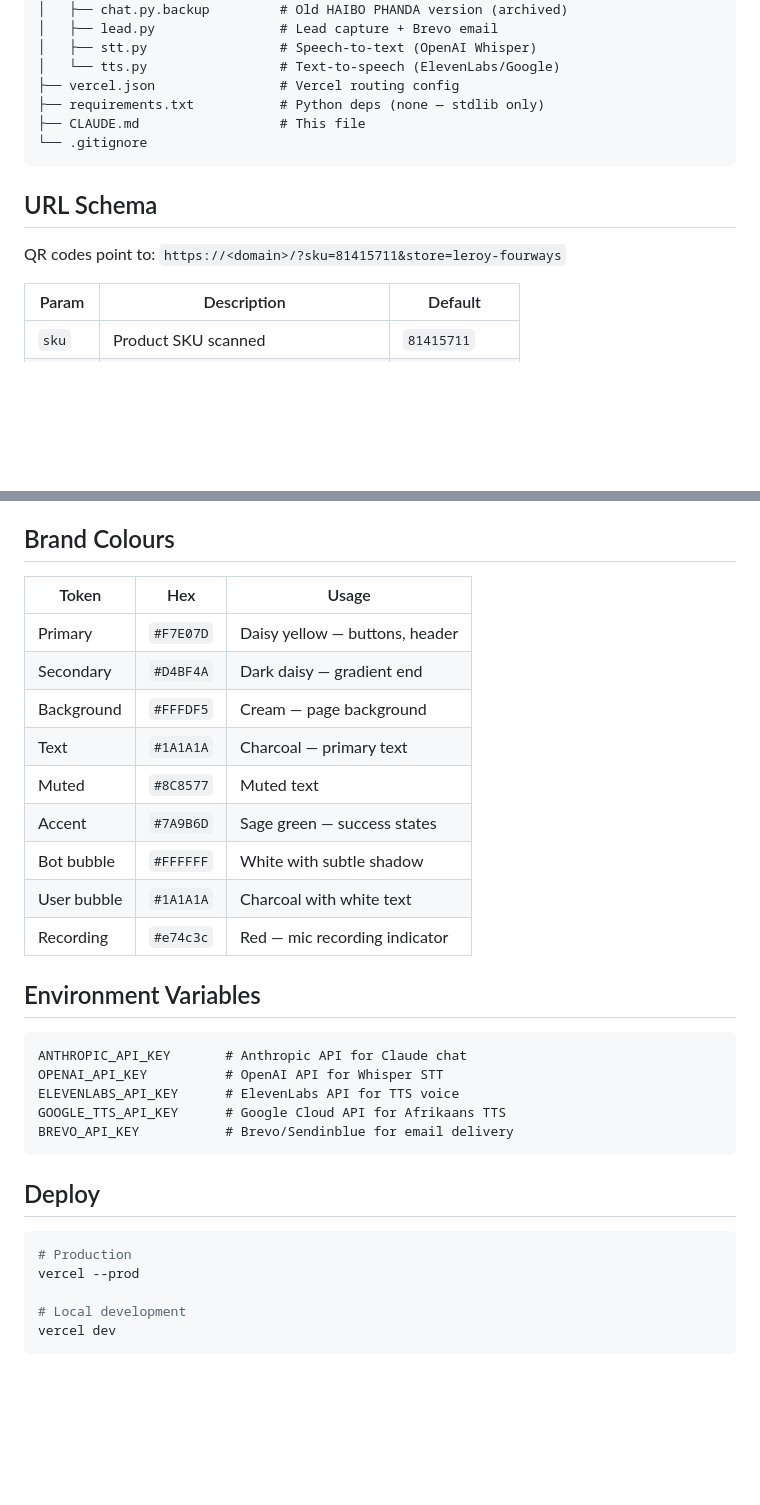
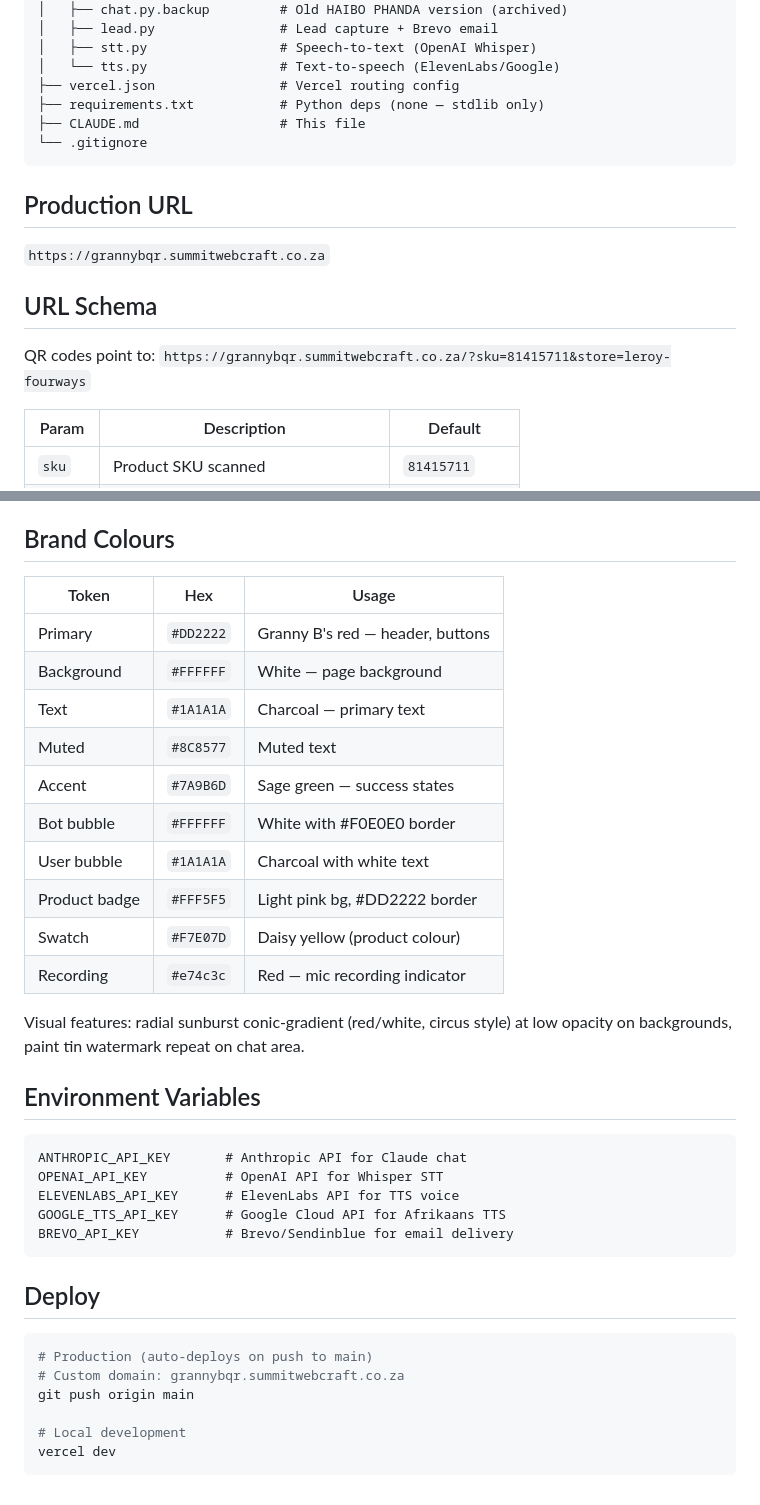
Before and after one commit to sentinel-app-max/grannybqr-bot, a Markdown page: CLAUDE.md, 2 parts joined by grey strips. Drawn GitHub-style; blank space fills up the shorter version.

Commit message:
chore: update to custom domain grannybqr.summitwebcraft.co.za
Co-Authored-By: Claude Opus 4.6 <noreply@anthropic.com>

````diff
--- a/CLAUDE.md
+++ b/CLAUDE.md
@@ -30,8 +30,11 @@ grannybqr-bot/
 └── .gitignore
 ```
 
+## Production URL
+`https://grannybqr.summitwebcraft.co.za`
+
 ## URL Schema
-QR codes point to: `https://<domain>/?sku=81415711&store=leroy-fourways`
+QR codes point to: `https://grannybqr.summitwebcraft.co.za/?sku=81415711&store=leroy-fourways`
 
 | Param   | Description                                    | Default          |
 |---------|------------------------------------------------|------------------|
@@ -86,17 +89,20 @@ These params are read by the frontend and passed to `/api/lead` and `/api/chat`.
 - Direct to grannyb.co.za or Leroy Merlin staff if unsure
 
 ## Brand Colours
-| Token        | Hex       | Usage                        |
-|--------------|-----------|------------------------------|
-| Primary      | `#F7E07D` | Daisy yellow — buttons, header |
-| Secondary    | `#D4BF4A` | Dark daisy — gradient end     |
-| Background   | `#FFFDF5` | Cream — page background       |
-| Text         | `#1A1A1A` | Charcoal — primary text        |
-| Muted        | `#8C8577` | Muted text                    |
-| Accent       | `#7A9B6D` | Sage green — success states    |
-| Bot bubble   | `#FFFFFF` | White with subtle shadow       |
-| User bubble  | `#1A1A1A` | Charcoal with white text       |
-| Recording    | `#e74c3c` | Red — mic recording indicator  |
+| Token        | Hex       | Usage                              |
+|--------------|-----------|------------------------------------|
+| Primary      | `#DD2222` | Granny B's red — header, buttons   |
+| Background   | `#FFFFFF` | White — page background            |
+| Text         | `#1A1A1A` | Charcoal — primary text            |
+| Muted        | `#8C8577` | Muted text                         |
+| Accent       | `#7A9B6D` | Sage green — success states        |
+| Bot bubble   | `#FFFFFF` | White with #F0E0E0 border          |
+| User bubble  | `#1A1A1A` | Charcoal with white text           |
+| Product badge| `#FFF5F5` | Light pink bg, #DD2222 border      |
+| Swatch       | `#F7E07D` | Daisy yellow (product colour)      |
+| Recording    | `#e74c3c` | Red — mic recording indicator      |
+
+Visual features: radial sunburst conic-gradient (red/white, circus style) at low opacity on backgrounds, paint tin watermark repeat on chat area.
 
 ## Environment Variables
 ```
@@ -109,8 +115,9 @@ BREVO_API_KEY           # Brevo/Sendinblue for email delivery
 
 ## Deploy
 ```bash
-# Production
-vercel --prod
+# Production (auto-deploys on push to main)
+# Custom domain: grannybqr.summitwebcraft.co.za
+git push origin main
 
 # Local development
 vercel dev
````
